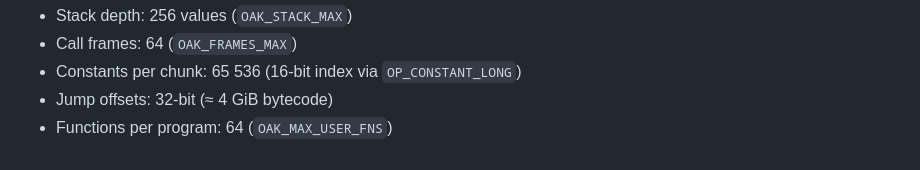
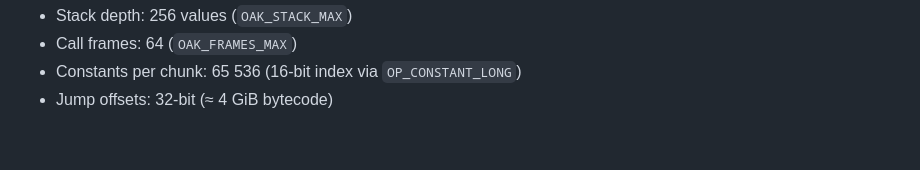
Before and after one commit to vladbelousoff/oak, a Markdown page: README.md, the part around the change. Drawn GitHub-style.

Commit message:
chore: remove the limit on functions per program from the README, streamlining documentation

```diff
--- a/README.md
+++ b/README.md
@@ -220,4 +220,3 @@ Key limits:
 - Call frames: 64 (`OAK_FRAMES_MAX`)
 - Constants per chunk: 65 536 (16-bit index via `OP_CONSTANT_LONG`)
 - Jump offsets: 32-bit (≈ 4 GiB bytecode)
-- Functions per program: 64 (`OAK_MAX_USER_FNS`)
```
